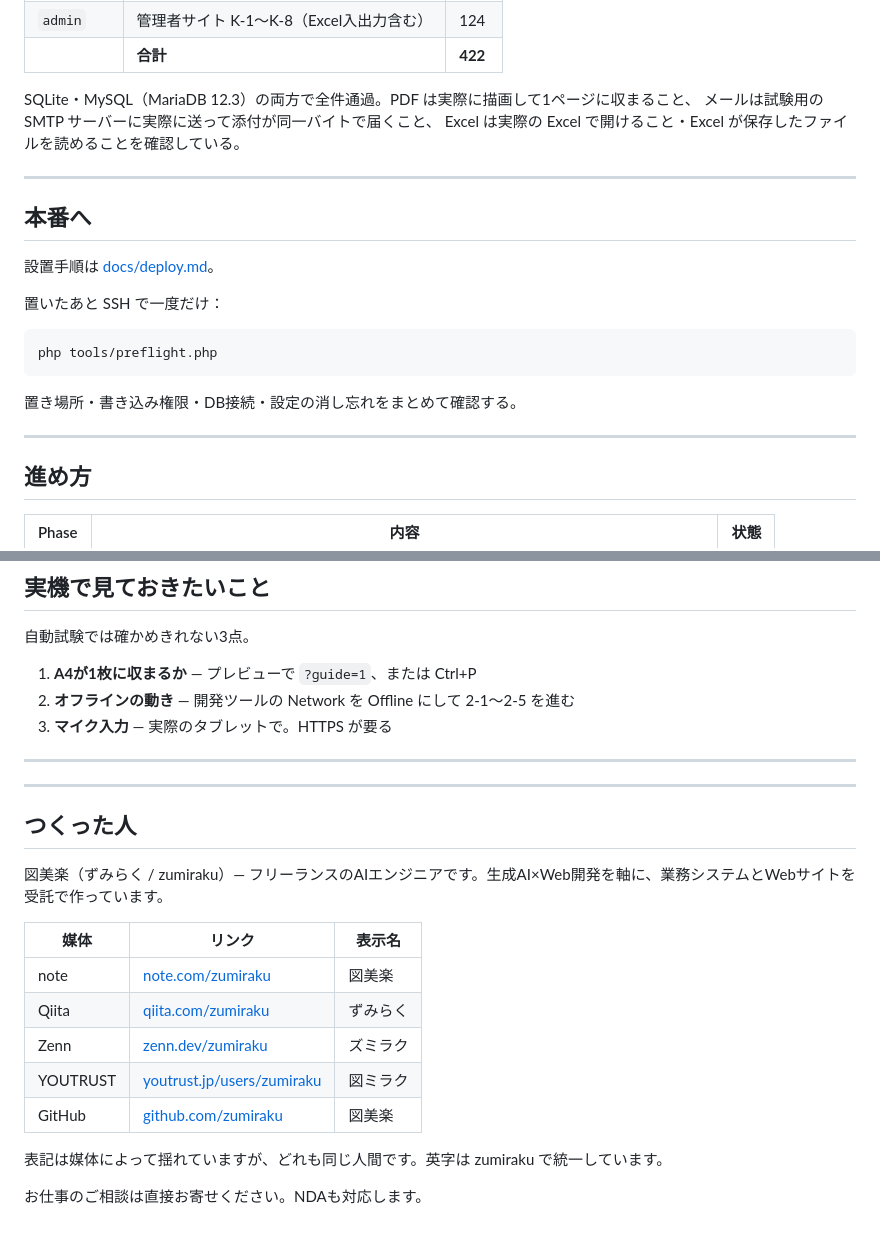
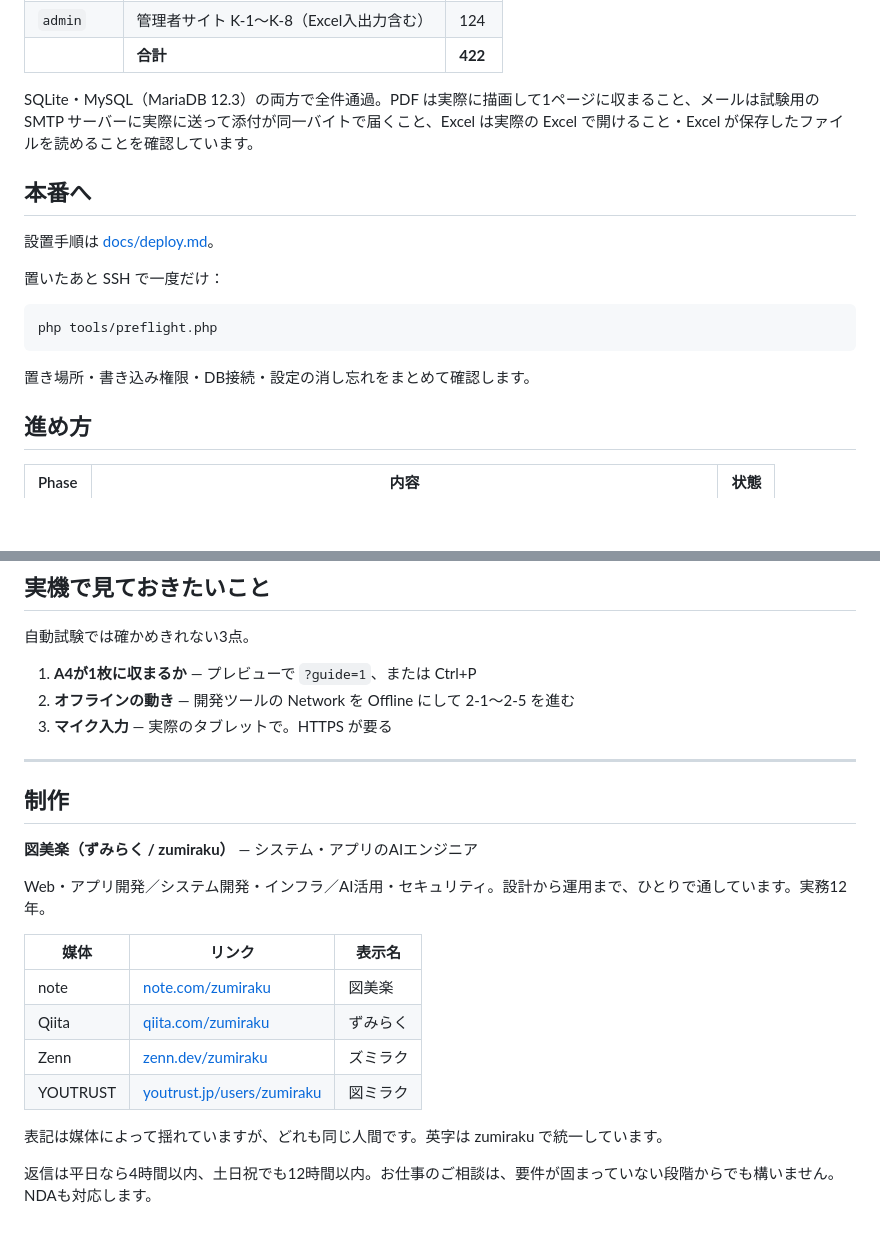
Before and after one commit to zumiraku/work-report-system, a Markdown page: README.md, 2 parts joined by grey strips. Rendered like a GitHub page; blank space fills up the shorter version.

````diff
--- a/README.md
+++ b/README.md
@@ -157,11 +143,7 @@ php tests/run.php admin   1本だけ
 | `admin` | 管理者サイト K-1〜K-8（Excel入出力含む） | 124 |
 | | **合計** | **422** |
 
-SQLite・MySQL（MariaDB 12.3）の両方で全件通過。PDF は実際に描画して1ページに収まること、
-メールは試験用の SMTP サーバーに実際に送って添付が同一バイトで届くこと、
-Excel は実際の Excel で開けること・Excel が保存したファイルを読めることを確認している。
-
----
+SQLite・MySQL（MariaDB 12.3）の両方で全件通過。PDF は実際に描画して1ページに収まること、メールは試験用の SMTP サーバーに実際に送って添付が同一バイトで届くこと、Excel は実際の Excel で開けること・Excel が保存したファイルを読めることを確認しています。
 
 ## 本番へ
 
@@ -173,9 +155,7 @@ Excel は実際の Excel で開けること・Excel が保存したファイル
 php tools/preflight.php
 ```
 
-置き場所・書き込み権限・DB接続・設定の消し忘れをまとめて確認する。
-
----
+置き場所・書き込み権限・DB接続・設定の消し忘れをまとめて確認します。
 
 ## 進め方
 
@@ -212,12 +190,11 @@ php tools/preflight.php
 
 ---
 
+## 制作
 
----
+**図美楽（ずみらく / zumiraku）** — システム・アプリのAIエンジニア
 
-## つくった人
-
-図美楽（ずみらく / zumiraku）— フリーランスのAIエンジニアです。生成AI×Web開発を軸に、業務システムとWebサイトを受託で作っています。
+Web・アプリ開発／システム開発・インフラ／AI活用・セキュリティ。設計から運用まで、ひとりで通しています。実務12年。
 
 | 媒体 | リンク | 表示名 |
 |---|---|---|
@@ -225,8 +202,7 @@ php tools/preflight.php
 | Qiita | [qiita.com/zumiraku](https://qiita.com/zumiraku) | ずみらく |
 | Zenn | [zenn.dev/zumiraku](https://zenn.dev/zumiraku) | ズミラク |
 | YOUTRUST | [youtrust.jp/users/zumiraku](https://youtrust.jp/users/zumiraku) | 図ミラク |
-| GitHub | [github.com/zumiraku](https://github.com/zumiraku) | 図美楽 |
 
 表記は媒体によって揺れていますが、どれも同じ人間です。英字は zumiraku で統一しています。
 
-お仕事のご相談は直接お寄せください。NDAも対応します。
+返信は平日なら4時間以内、土日祝でも12時間以内。お仕事のご相談は、要件が固まっていない段階からでも構いません。NDAも対応します。
````
Also changed, not shown: other parts of README.md (+57 -73 lines).
